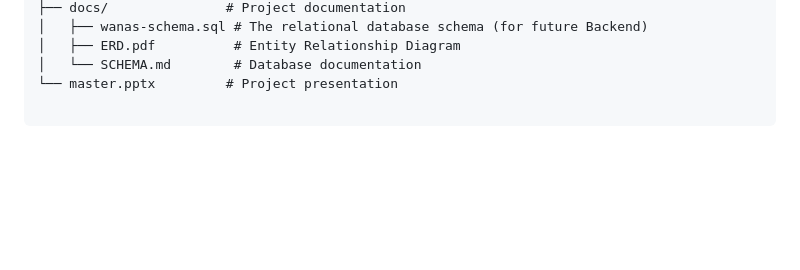
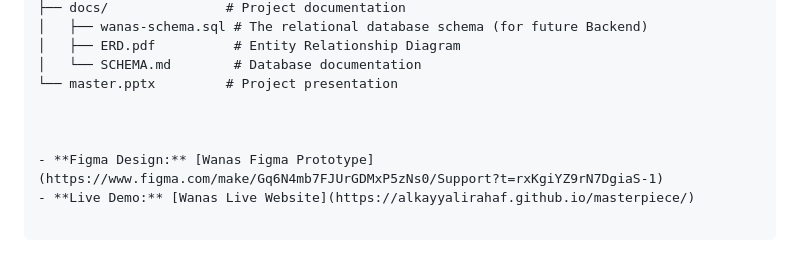
Before and after one commit to alkayyalirahaf/masterpiece, a Markdown page: README.md, the part around the change. GitHub-like rendering; blank space fills up the shorter version.

```diff
--- a/README.md
+++ b/README.md
@@ -56,3 +56,8 @@ master/
 │   ├── ERD.pdf          # Entity Relationship Diagram
 │   └── SCHEMA.md        # Database documentation
 └── master.pptx         # Project presentation
+
+
+
+- **Figma Design:** [Wanas Figma Prototype](https://www.figma.com/make/Gq6N4mb7FJUrGDMxP5zNs0/Support?t=rxKgiYZ9rN7DgiaS-1)
+- **Live Demo:** [Wanas Live Website](https://alkayyalirahaf.github.io/masterpiece/)
```
